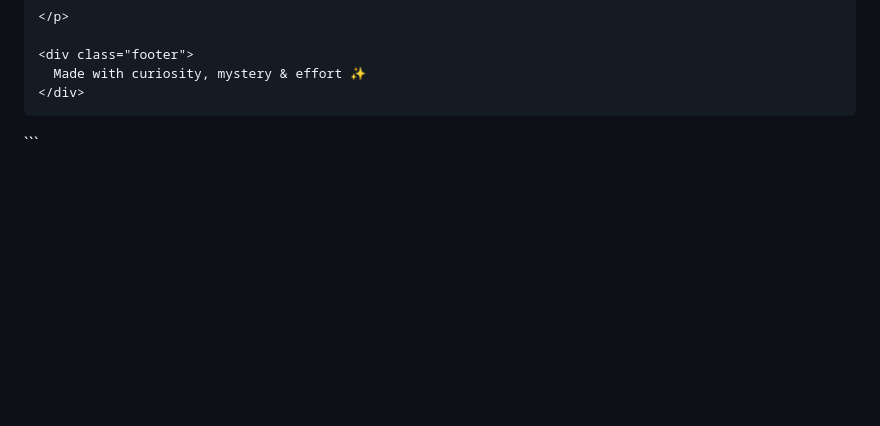
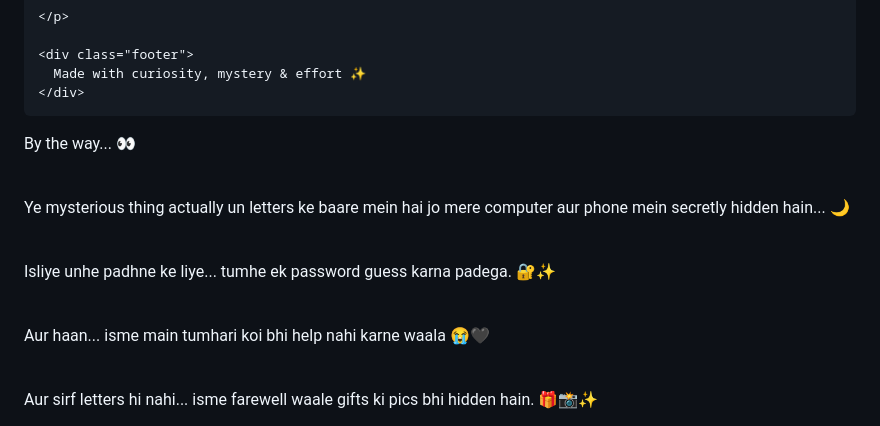
Before and after one commit to anujkushwaha0702001-art/CRAZY-18-AVISHii, a Markdown page: README.md, the part around the change. Drawn GitHub-style; blank space fills up the shorter version.

````diff
--- a/README.md
+++ b/README.md
@@ -284,4 +284,17 @@
 
 </body>
 </html>
-```
+
+  By the way... 👀<br><br>
+
+  Ye mysterious thing actually un letters ke baare mein hai
+  jo mere computer aur phone mein secretly hidden hain... 🌙<br><br>
+
+  Isliye unhe padhne ke liye...
+  tumhe ek <span class="highlight">password</span> guess karna padega. 🔐✨<br><br>
+
+  Aur haan...
+  isme main tumhari koi bhi help nahi karne waala 😭🖤<br><br>
+
+  Aur sirf letters hi nahi...
+  isme farewell waale gifts ki pics bhi hidden hain. 🎁📸✨
````
